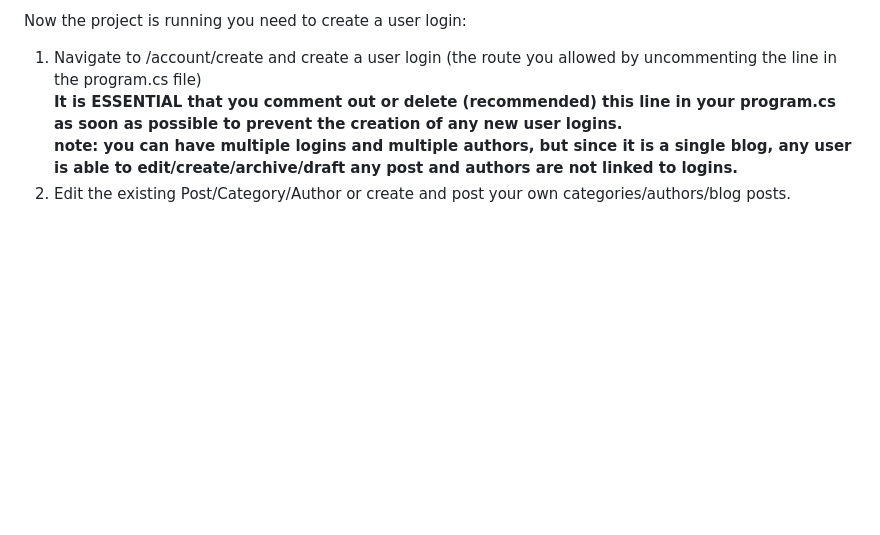
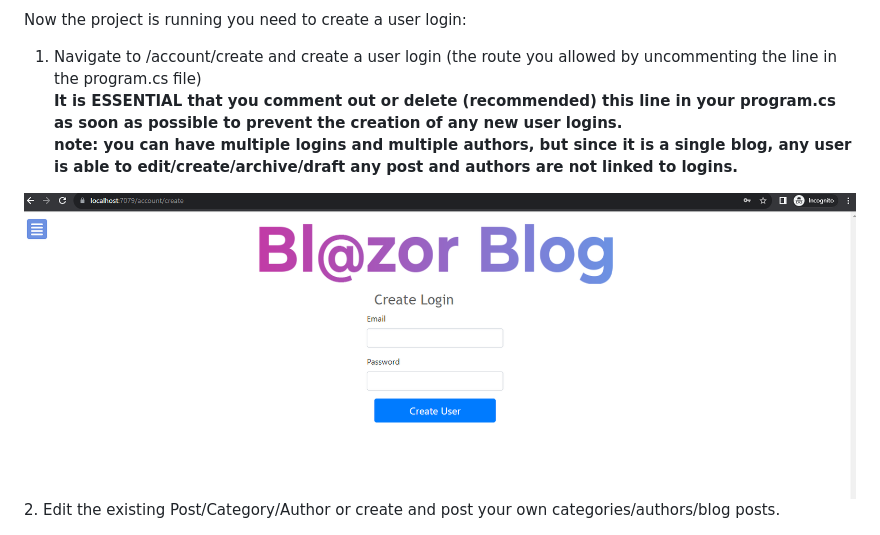
Before and after one commit to Innovatedco/.blog, a Markdown page: README.md, the part around the change. GitHub-like rendering; pictures changed too: createaccount.png (added); blank space fills up the shorter version.

```diff
--- a/README.md
+++ b/README.md
@@ -76,4 +76,5 @@ cd BlazorBlog
  1. Navigate to /account/create and create a user login (the route you allowed by uncommenting the line in the program.cs file)\
  __<span style="color: red">It is ESSENTIAL that you comment out or delete (recommended) this line in your program.cs as soon as possible to prevent the creation of any new user logins.</span>__\
  **note: you can have multiple logins and multiple authors, but since it is a single blog, any user is able to edit/create/archive/draft any post and authors are not linked to logins.**
+ <img src="createaccount.png"/>
  2. Edit the existing Post/Category/Author or create and post your own categories/authors/blog posts.
```
Also changed, not shown: 1 other file.
